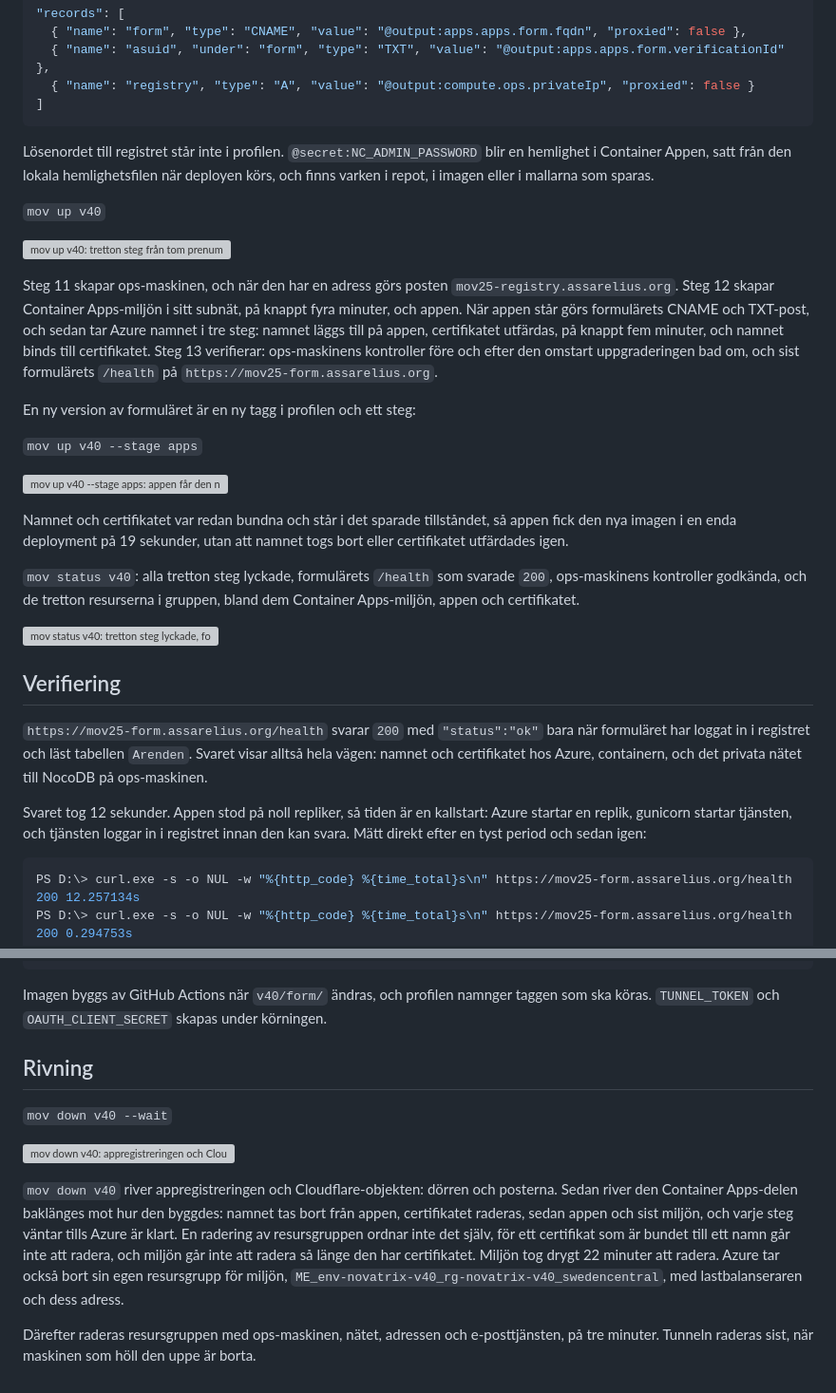
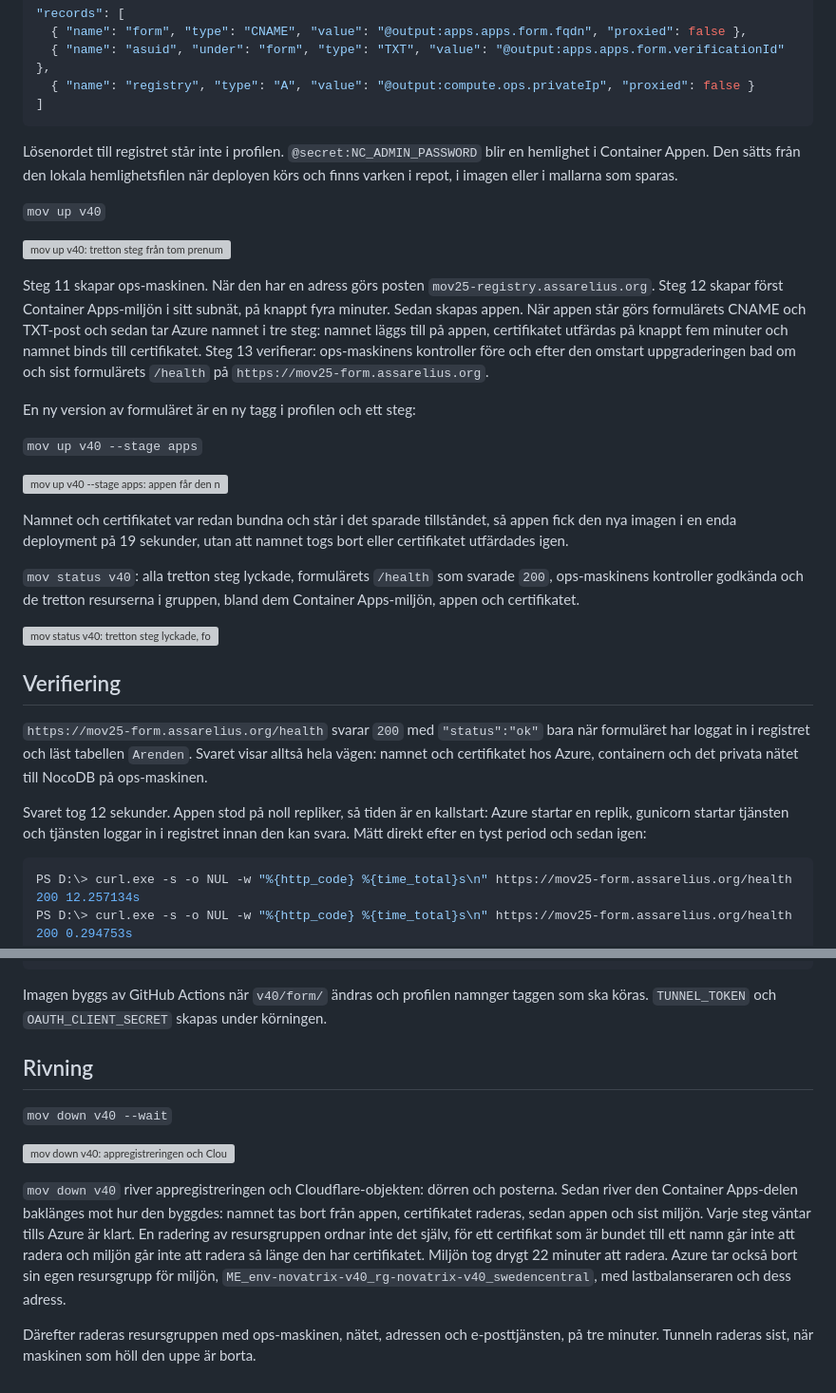
Before and after one commit to 82danass/azure, a Markdown page: v40/README.md, 2 parts joined by grey strips. Shown at 95% size. Rendered like a GitHub page; grey boxes are pictures that could not be loaded.

````diff
--- a/v40/README.md
+++ b/v40/README.md
@@ -216,7 +250,7 @@ DNS-posterna står i samma profil. Deras värden är vad deployen själv rapport
 ]
 ```
 
-Lösenordet till registret står inte i profilen. `@secret:NC_ADMIN_PASSWORD` blir en hemlighet i Container Appen, satt från den lokala hemlighetsfilen när deployen körs, och finns varken i repot, i imagen eller i mallarna som sparas.
+Lösenordet till registret står inte i profilen. `@secret:NC_ADMIN_PASSWORD` blir en hemlighet i Container Appen. Den sätts från den lokala hemlighetsfilen när deployen körs och finns varken i repot, i imagen eller i mallarna som sparas.
 
 `mov up v40`
 
@@ -224,5 +258,5 @@ Lösenordet till registret står inte i profilen. `@secret:NC_ADMIN_PASSWORD` bl
 
-Steg 11 skapar ops-maskinen, och när den har en adress görs posten `mov25-registry.assarelius.org`. Steg 12 skapar Container Apps-miljön i sitt subnät, på knappt fyra minuter, och appen. När appen står görs formulärets CNAME och TXT-post, och sedan tar Azure namnet i tre steg: namnet läggs till på appen, certifikatet utfärdas, på knappt fem minuter, och namnet binds till certifikatet. Steg 13 verifierar: ops-maskinens kontroller före och efter den omstart uppgraderingen bad om, och sist formulärets `/health` på `https://mov25-form.assarelius.org`.
+Steg 11 skapar ops-maskinen. När den har en adress görs posten `mov25-registry.assarelius.org`. Steg 12 skapar först Container Apps-miljön i sitt subnät, på knappt fyra minuter. Sedan skapas appen. När appen står görs formulärets CNAME och TXT-post och sedan tar Azure namnet i tre steg: namnet läggs till på appen, certifikatet utfärdas på knappt fem minuter och namnet binds till certifikatet. Steg 13 verifierar: ops-maskinens kontroller före och efter den omstart uppgraderingen bad om och sist formulärets `/health` på `https://mov25-form.assarelius.org`.
 
 En ny version av formuläret är en ny tagg i profilen och ett steg:
 
@@ -232,15 +266,15 @@ En ny version av formuläret är en ny tagg i profilen och ett steg:
 
 Namnet och certifikatet var redan bundna och står i det sparade tillståndet, så appen fick den nya imagen i en enda deployment på 19 sekunder, utan att namnet togs bort eller certifikatet utfärdades igen.
 
-`mov status v40`: alla tretton steg lyckade, formulärets `/health` som svarade `200`, ops-maskinens kontroller godkända, och de tretton resurserna i gruppen, bland dem Container Apps-miljön, appen och certifikatet.
+`mov status v40`: alla tretton steg lyckade, formulärets `/health` som svarade `200`, ops-maskinens kontroller godkända och de tretton resurserna i gruppen, bland dem Container Apps-miljön, appen och certifikatet.
 
 ![mov status v40: tretton steg lyckade, formulärets /health med 200, ops-kontrollerna godkända och de tretton resurserna i gruppen](img/mov_status_v40.svg)
 
 ## Verifiering
 
-`https://mov25-form.assarelius.org/health` svarar `200` med `"status":"ok"` bara när formuläret har loggat in i registret och läst tabellen `Arenden`. Svaret visar alltså hela vägen: namnet och certifikatet hos Azure, containern, och det privata nätet till NocoDB på ops-maskinen.
+`https://mov25-form.assarelius.org/health` svarar `200` med `"status":"ok"` bara när formuläret har loggat in i registret och läst tabellen `Arenden`. Svaret visar alltså hela vägen: namnet och certifikatet hos Azure, containern och det privata nätet till NocoDB på ops-maskinen.
 
-Svaret tog 12 sekunder. Appen stod på noll repliker, så tiden är en kallstart: Azure startar en replik, gunicorn startar tjänsten, och tjänsten loggar in i registret innan den kan svara. Mätt direkt efter en tyst period och sedan igen:
+Svaret tog 12 sekunder. Appen stod på noll repliker, så tiden är en kallstart: Azure startar en replik, gunicorn startar tjänsten och tjänsten loggar in i registret innan den kan svara. Mätt direkt efter en tyst period och sedan igen:
 
 ```powershell
 PS D:\> curl.exe -s -o NUL -w "%{http_code} %{time_total}s\n" https://mov25-form.assarelius.org/health
@@ -282,7 +316,7 @@ mov check v40
 mov up v40
 ```
 
-Imagen byggs av GitHub Actions när `v40/form/` ändras, och profilen namnger taggen som ska köras. `TUNNEL_TOKEN` och `OAUTH_CLIENT_SECRET` skapas under körningen.
+Imagen byggs av GitHub Actions när `v40/form/` ändras och profilen namnger taggen som ska köras. `TUNNEL_TOKEN` och `OAUTH_CLIENT_SECRET` skapas under körningen.
 
 ## Rivning
 
@@ -290,6 +324,6 @@ Imagen byggs av GitHub Actions när `v40/form/` ändras, och profilen namnger ta
 
 ![mov down v40: appregistreringen och Cloudflare-posterna, sedan formulärets namn, certifikatet, appen och Container Apps-miljön i tur och ordning, resursgruppen och sist tunneln](img/mov_down_v40.svg)
 
-`mov down v40` river appregistreringen och Cloudflare-objekten: dörren och posterna. Sedan river den Container Apps-delen baklänges mot hur den byggdes: namnet tas bort från appen, certifikatet raderas, sedan appen och sist miljön, och varje steg väntar tills Azure är klart. En radering av resursgruppen ordnar inte det själv, för ett certifikat som är bundet till ett namn går inte att radera, och miljön går inte att radera så länge den har certifikatet. Miljön tog drygt 22 minuter att radera. Azure tar också bort sin egen resursgrupp för miljön, `ME_env-novatrix-v40_rg-novatrix-v40_swedencentral`, med lastbalanseraren och dess adress.
+`mov down v40` river appregistreringen och Cloudflare-objekten: dörren och posterna. Sedan river den Container Apps-delen baklänges mot hur den byggdes: namnet tas bort från appen, certifikatet raderas, sedan appen och sist miljön. Varje steg väntar tills Azure är klart. En radering av resursgruppen ordnar inte det själv, för ett certifikat som är bundet till ett namn går inte att radera och miljön går inte att radera så länge den har certifikatet. Miljön tog drygt 22 minuter att radera. Azure tar också bort sin egen resursgrupp för miljön, `ME_env-novatrix-v40_rg-novatrix-v40_swedencentral`, med lastbalanseraren och dess adress.
 
 Därefter raderas resursgruppen med ops-maskinen, nätet, adressen och e-posttjänsten, på tre minuter. Tunneln raderas sist, när maskinen som höll den uppe är borta.
````
Also changed, not shown: other parts of v40/README.md (+67 -33 lines).
